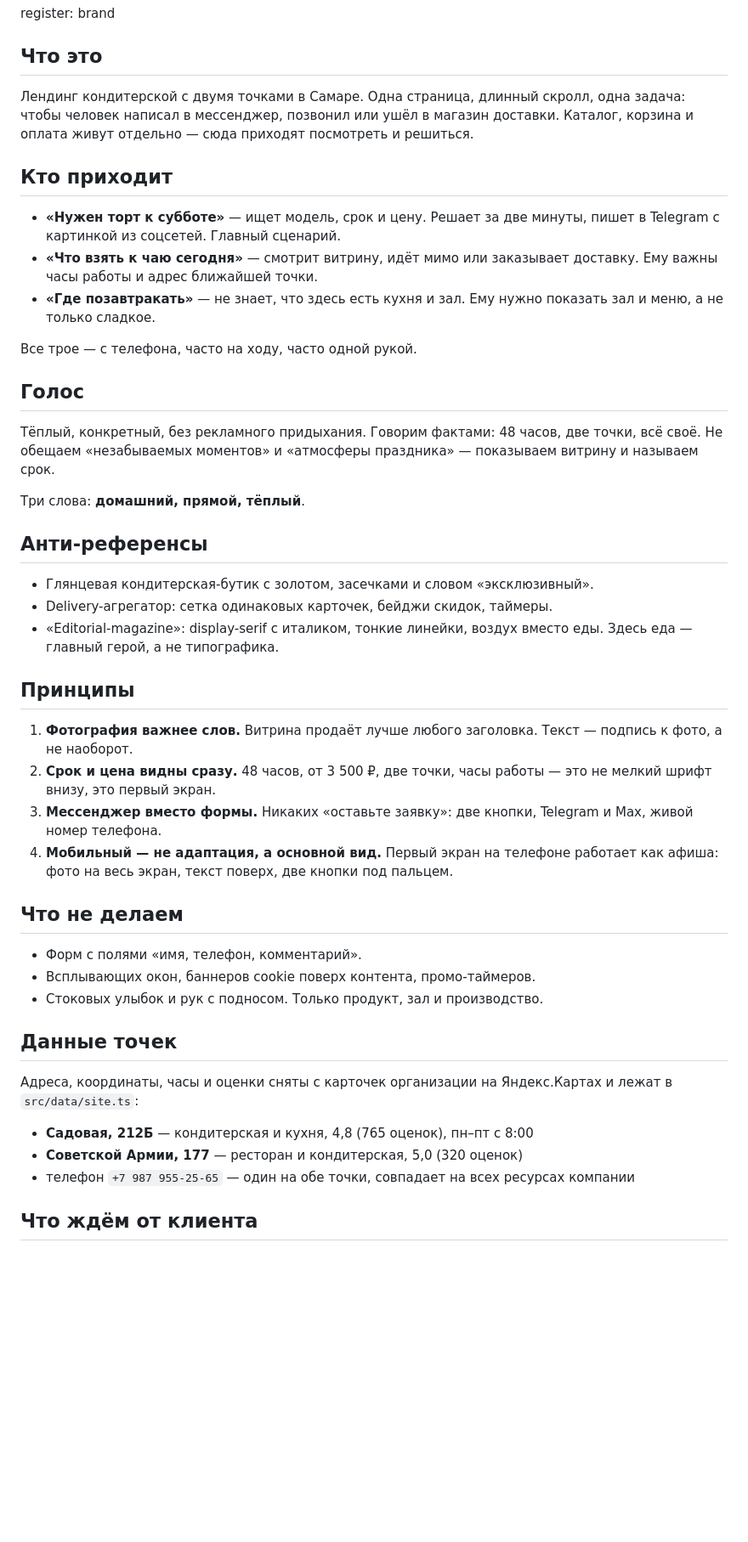
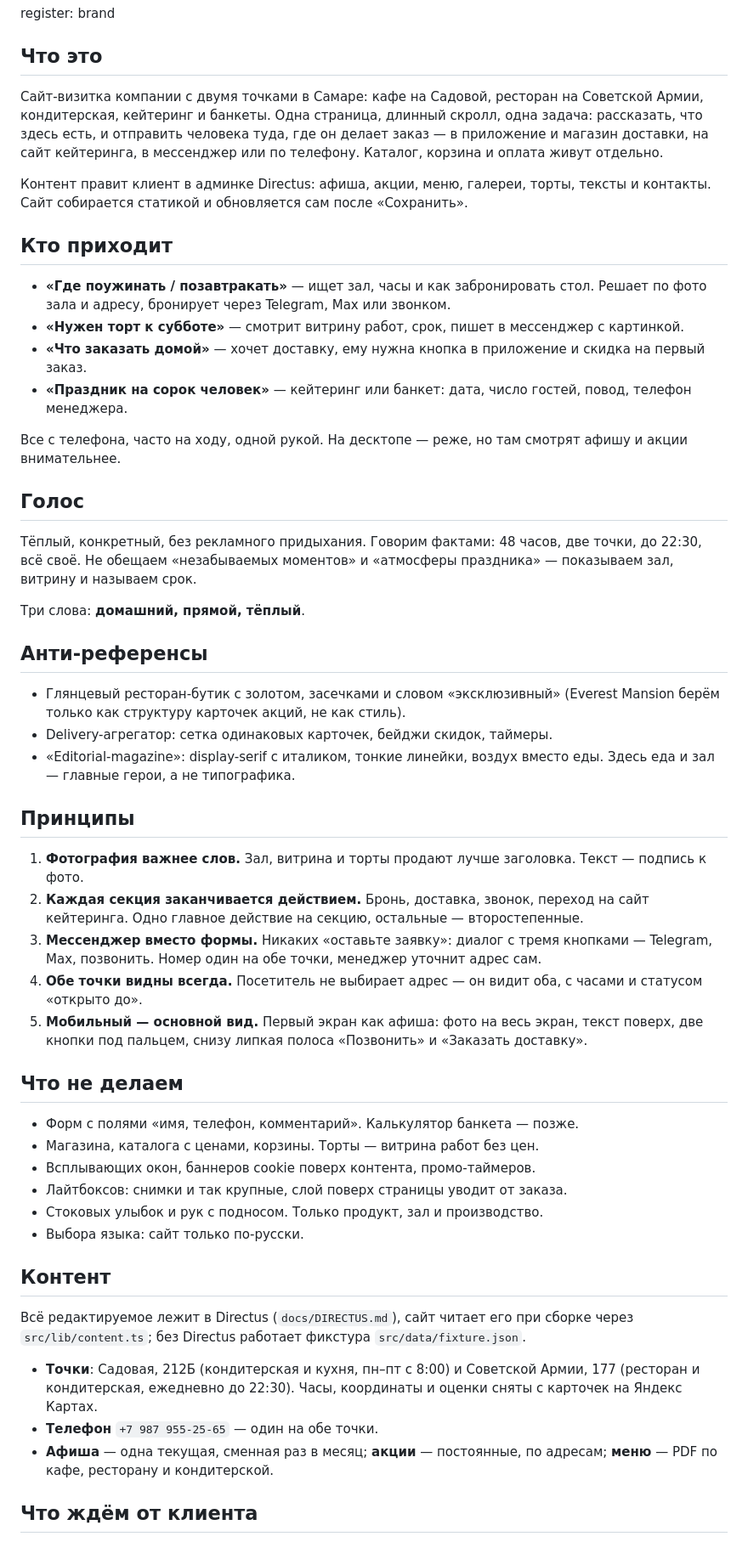
Before and after one commit to PixelShino/vkusnayakompania-landing, a Markdown page: docs/PRODUCT.md, the part around one of its changes. Shown at 85% size. GitHub-like rendering; blank space fills up the shorter version.

Commit message:
docs(product): позиционирование визитки вместо лендинга кондитерской
Задача
`PRODUCT.md` описывал лендинг кондитерской, а дизайн-инструменты и
исполнители секций читают его как контекст: неверное позиционирование
уводило бы вёрстку не туда.

Функциональность
Продукт — визитка компании с пятью направлениями и контентом из Directus.
Четыре сценария гостя, принципы «каждая секция заканчивается действием» и
«обе точки видны всегда», обновлённый чеклист того, что нужно от клиента:
фото, постер, скриншот приложения, PDF меню, ключ Карт, VPS и SMTP.

Co-authored-by: Claude <claude@anthropic.com>

```diff
--- a/docs/PRODUCT.md
+++ b/docs/PRODUCT.md
@@ -4,62 +4,83 @@ register: brand
 
 ## Что это
 
-Лендинг кондитерской с двумя точками в Самаре. Одна страница, длинный скролл,
-одна задача: чтобы человек написал в мессенджер, позвонил или ушёл в магазин
-доставки. Каталог, корзина и оплата живут отдельно — сюда приходят посмотреть
-и решиться.
+Сайт-визитка компании с двумя точками в Самаре: кафе на Садовой, ресторан на
+Советской Армии, кондитерская, кейтеринг и банкеты. Одна страница, длинный
+скролл, одна задача: рассказать, что здесь есть, и отправить человека туда,
+где он делает заказ — в приложение и магазин доставки, на сайт кейтеринга, в
+мессенджер или по телефону. Каталог, корзина и оплата живут отдельно.
+
+Контент правит клиент в админке Directus: афиша, акции, меню, галереи, торты,
+тексты и контакты. Сайт собирается статикой и обновляется сам после
+«Сохранить».
 
 ## Кто приходит
 
-- **«Нужен торт к субботе»** — ищет модель, срок и цену. Решает за две минуты,
-  пишет в Telegram с картинкой из соцсетей. Главный сценарий.
-- **«Что взять к чаю сегодня»** — смотрит витрину, идёт мимо или заказывает
-  доставку. Ему важны часы работы и адрес ближайшей точки.
-- **«Где позавтракать»** — не знает, что здесь есть кухня и зал. Ему нужно
-  показать зал и меню, а не только сладкое.
+- **«Где поужинать / позавтракать»** — ищет зал, часы и как забронировать стол.
+  Решает по фото зала и адресу, бронирует через Telegram, Max или звонком.
+- **«Нужен торт к субботе»** — смотрит витрину работ, срок, пишет в
+  мессенджер с картинкой.
+- **«Что заказать домой»** — хочет доставку, ему нужна кнопка в приложение и
+  скидка на первый заказ.
+- **«Праздник на сорок человек»** — кейтеринг или банкет: дата, число гостей,
+  повод, телефон менеджера.
 
-Все трое — с телефона, часто на ходу, часто одной рукой.
+Все с телефона, часто на ходу, одной рукой. На десктопе — реже, но там
+смотрят афишу и акции внимательнее.
 
 ## Голос
 
 Тёплый, конкретный, без рекламного придыхания. Говорим фактами: 48 часов,
-две точки, всё своё. Не обещаем «незабываемых моментов» и «атмосферы
-праздника» — показываем витрину и называем срок.
+две точки, до 22:30, всё своё. Не обещаем «незабываемых моментов» и
+«атмосферы праздника» — показываем зал, витрину и называем срок.
 
 Три слова: **домашний, прямой, тёплый**.
 
 ## Анти-референсы
 
-- Глянцевая кондитерская-бутик с золотом, засечками и словом «эксклюзивный».
+- Глянцевый ресторан-бутик с золотом, засечками и словом «эксклюзивный»
+  (Everest Mansion берём только как структуру карточек акций, не как стиль).
 - Delivery-агрегатор: сетка одинаковых карточек, бейджи скидок, таймеры.
 - «Editorial-magazine»: display-serif с италиком, тонкие линейки, воздух вместо
-  еды. Здесь еда — главный герой, а не типографика.
+  еды. Здесь еда и зал — главные герои, а не типографика.
 
 ## Принципы
 
-1. **Фотография важнее слов.** Витрина продаёт лучше любого заголовка. Текст —
-   подпись к фото, а не наоборот.
-2. **Срок и цена видны сразу.** 48 часов, от 3 500 ₽, две точки, часы работы —
-   это не мелкий шрифт внизу, это первый экран.
-3. **Мессенджер вместо формы.** Никаких «оставьте заявку»: две кнопки, Telegram
-   и Max, живой номер телефона.
-4. **Мобильный — не адаптация, а основной вид.** Первый экран на телефоне
-   работает как афиша: фото на весь экран, текст поверх, две кнопки под пальцем.
+1. **Фотография важнее слов.** Зал, витрина и торты продают лучше заголовка.
+   Текст — подпись к фото.
+2. **Каждая секция заканчивается действием.** Бронь, доставка, звонок, переход
+   на сайт кейтеринга. Одно главное действие на секцию, остальные —
+   второстепенные.
+3. **Мессенджер вместо формы.** Никаких «оставьте заявку»: диалог с тремя
+   кнопками — Telegram, Max, позвонить. Номер один на обе точки, менеджер
+   уточнит адрес сам.
+4. **Обе точки видны всегда.** Посетитель не выбирает адрес — он видит оба, с
+   часами и статусом «открыто до».
+5. **Мобильный — основной вид.** Первый экран как афиша: фото на весь экран,
+   текст поверх, две кнопки под пальцем, снизу липкая полоса «Позвонить» и
+   «Заказать доставку».
 
 ## Что не делаем
 
-- Форм с полями «имя, телефон, комментарий».
+- Форм с полями «имя, телефон, комментарий». Калькулятор банкета — позже.
+- Магазина, каталога с ценами, корзины. Торты — витрина работ без цен.
 - Всплывающих окон, баннеров cookie поверх контента, промо-таймеров.
+- Лайтбоксов: снимки и так крупные, слой поверх страницы уводит от заказа.
 - Стоковых улыбок и рук с подносом. Только продукт, зал и производство.
+- Выбора языка: сайт только по-русски.
 
-## Данные точек
+## Контент
 
-Адреса, координаты, часы и оценки сняты с карточек организации на Яндекс.Картах и
-лежат в `src/data/site.ts`:
+Всё редактируемое лежит в Directus (`docs/DIRECTUS.md`), сайт читает его при
+сборке через `src/lib/content.ts`; без Directus работает фикстура
+`src/data/fixture.json`.
 
-- **Садовая, 212Б** — кондитерская и кухня, 4,8 (765 оценок), пн–пт с 8:00
-- **Советской Армии, 177** — ресторан и кондитерская, 5,0 (320 оценок)
-- телефон `+7 987 955-25-65` — один на обе точки, совпадает на всех ресурсах компании
+- **Точки**: Садовая, 212Б (кондитерская и кухня, пн–пт с 8:00) и Советской
+  Армии, 177 (ресторан и кондитерская, ежедневно до 22:30). Часы, координаты и
+  оценки сняты с карточек на Яндекс Картах.
+- **Телефон** `+7 987 955-25-65` — один на обе точки.
+- **Афиша** — одна текущая, сменная раз в месяц; **акции** — постоянные, по
+  адресам; **меню** — PDF по кафе, ресторану и кондитерской.
 
 ## Что ждём от клиента
 
```
Also changed, not shown: other parts of docs/PRODUCT.md (+12 -11 lines), 1 other file.
